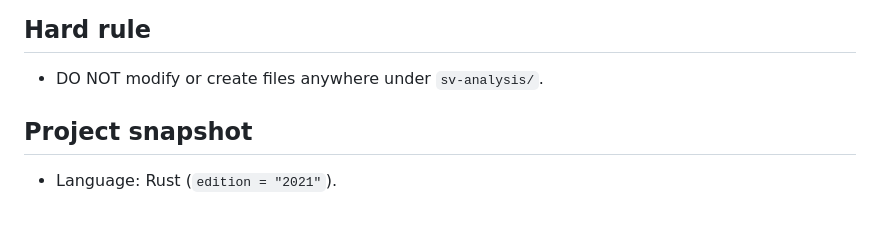
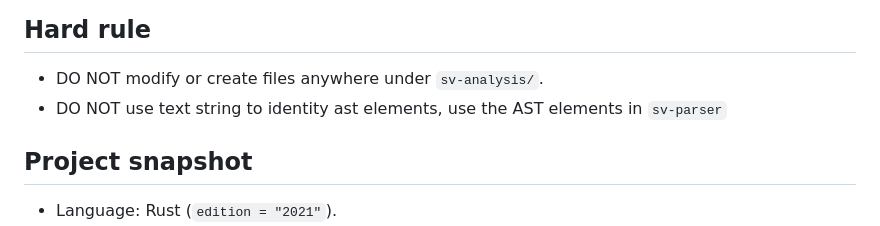
Before and after one commit to pointerliu/sv-analyzer, a Markdown page: AGENTS.md, the part around the change. GitHub-like rendering.

Commit message:
AGENTS.md: not use str to parse ast

```diff
--- a/AGENTS.md
+++ b/AGENTS.md
@@ -5,6 +5,7 @@ This file is for agentic coding agents working in this repository.
 ## Hard rule
 
 - DO NOT modify or create files anywhere under `sv-analysis/`.
+- DO NOT use text string to identity ast elements, use the AST elements in `sv-parser`
 
 ## Project snapshot
 
```
Also changed, not shown: SPEC.md (deleted, +0 -16 lines).
